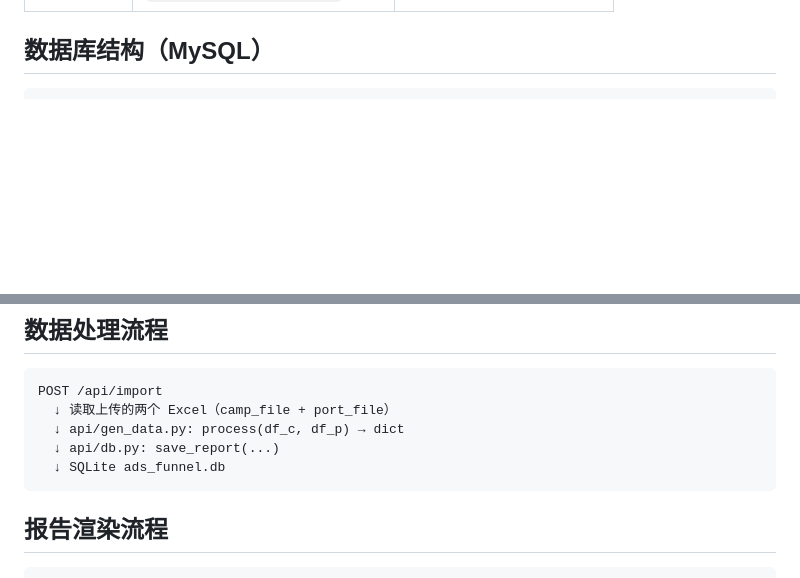
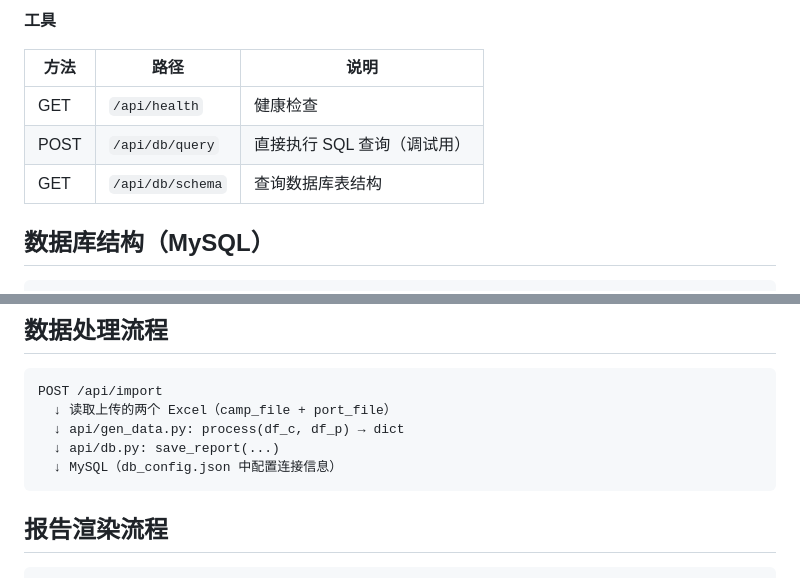
Before and after one commit to yssdnj/ads_dashboard, a Markdown page: ads_funnel/CLAUDE.md, 2 parts joined by grey strips. GitHub-like rendering; blank space fills up the shorter version.

````diff
--- a/ads_funnel/CLAUDE.md
+++ b/ads_funnel/CLAUDE.md
@@ -52,3 +76,10 @@ uvicorn api.main:app --reload --host 127.0.0.1 --port 8000
+**工具**
+
+| 方法 | 路径 | 说明 |
+|------|------|------|
+| GET | `/api/health` | 健康检查 |
+| POST | `/api/db/query` | 直接执行 SQL 查询（调试用） |
+| GET | `/api/db/schema` | 查询数据库表结构 |
 
 ## 数据库结构（MySQL）
 
@@ -73,7 +104,7 @@ POST /api/import
   ↓ 读取上传的两个 Excel（camp_file + port_file）
   ↓ api/gen_data.py: process(df_c, df_p) → dict
   ↓ api/db.py: save_report(...)
-  ↓ SQLite ads_funnel.db
+  ↓ MySQL（db_config.json 中配置连接信息）
 ```
 
 ## 报告渲染流程
````
Also changed, not shown: other parts of ads_funnel/CLAUDE.md (+32 -8 lines).
